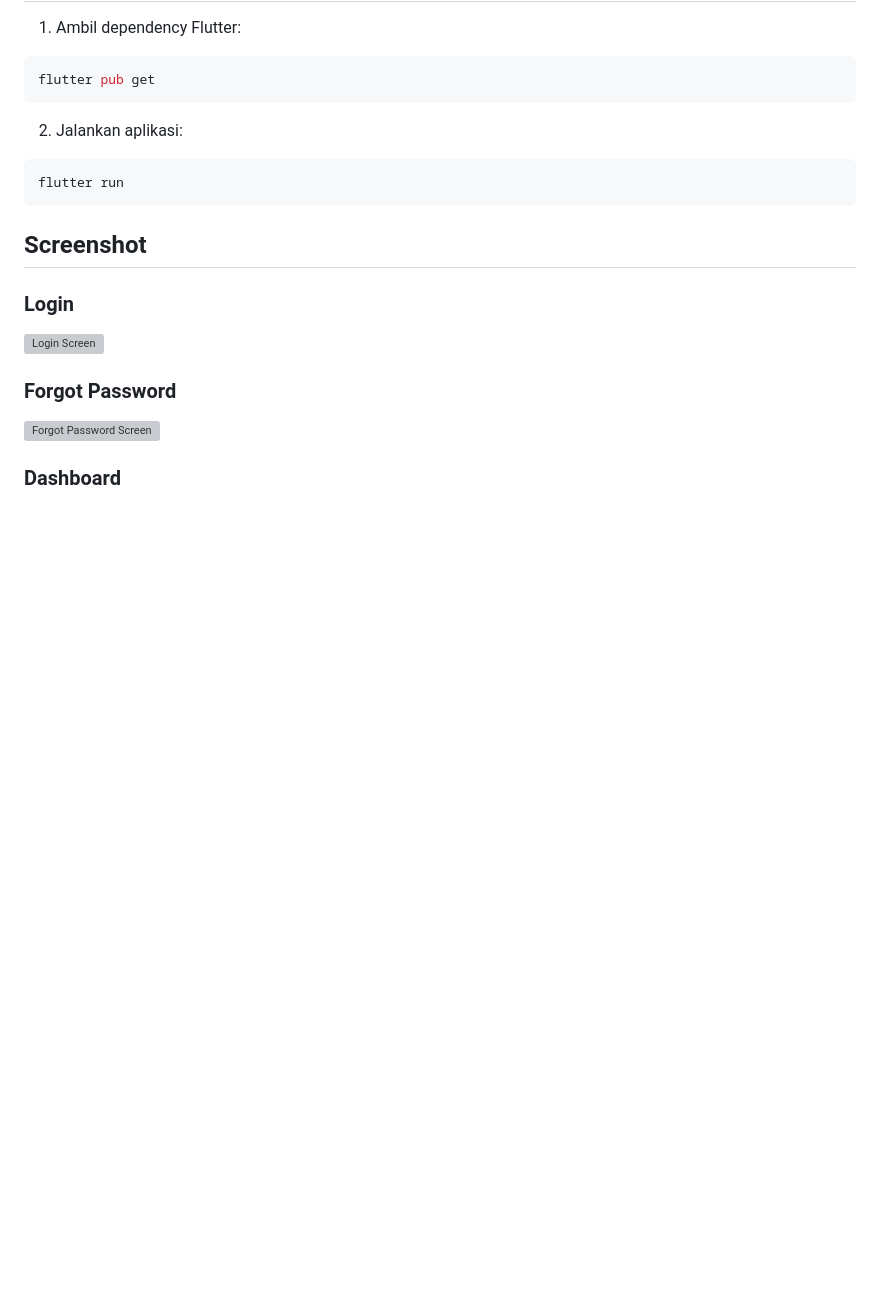
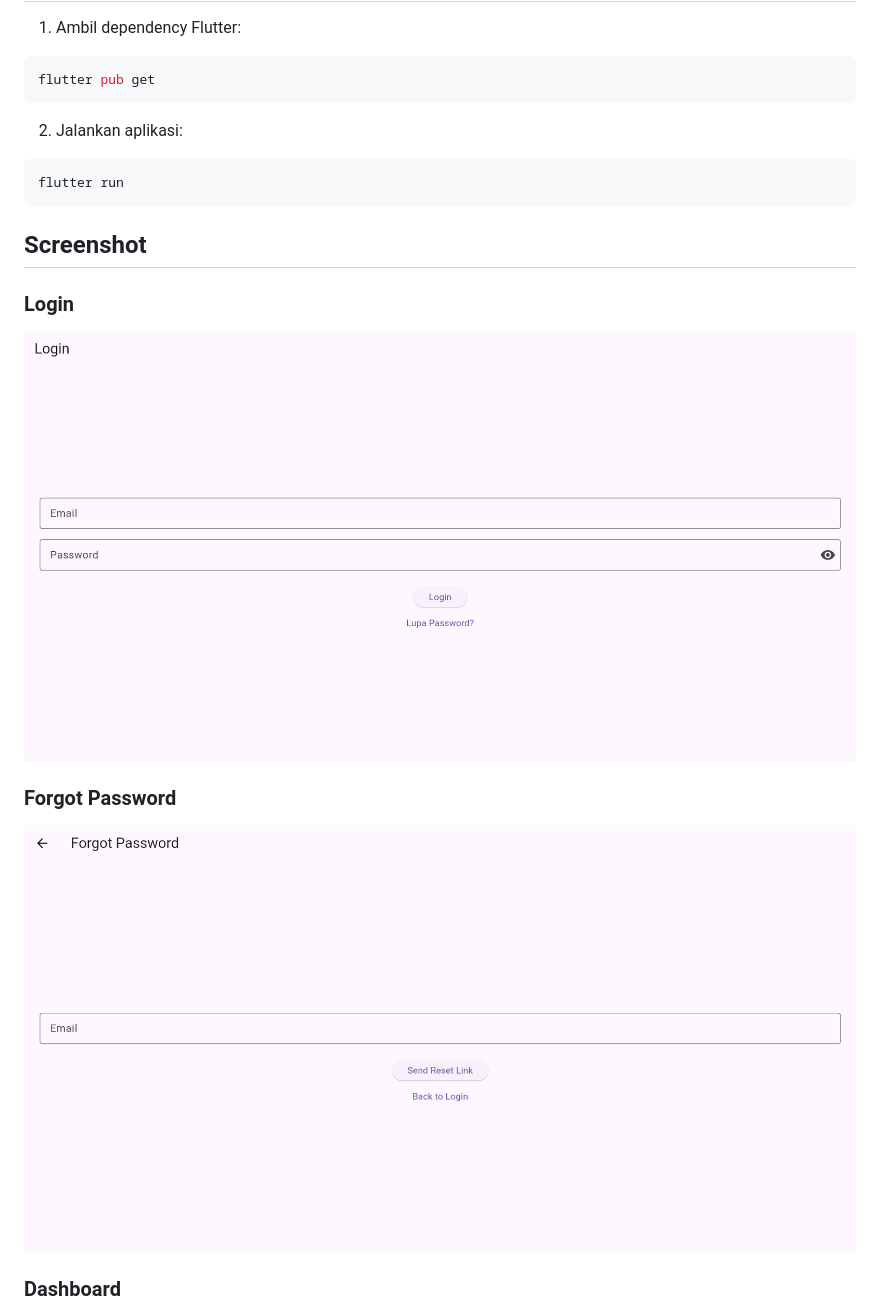
Before and after one commit to emmaantari/mobileprog_loginApp, a Markdown page: README.md, the part around one of its changes. Rendered like a GitHub page; pictures changed too: lib/img/loginPage.png (added), lib/img/lupaPass.png (added); blank space fills up the shorter version; grey boxes are pictures that could not be loaded.

Commit message:
revisi upload img di readme.md

```diff
--- a/README.md
+++ b/README.md
@@ -46,11 +46,12 @@ flutter run
 
 ### Login
 
-![Login Screen](docs/screenshots/login.svg)
+<img src="lib/img/loginPage.png" alt="Alt Text" width="auto"/>
+
 
 ### Forgot Password
 
-![Forgot Password Screen](docs/screenshots/forgot-password.svg)
+<img src="lib/img/lupaPass.png" alt="Alt Text" width="auto"/>
 
 ### Dashboard
 
```
Also changed, not shown: other parts of README.md (+2 -1 lines), lib/img/dashboard.png (added), lib/img/dashboard2.png (added), 1 other file.
